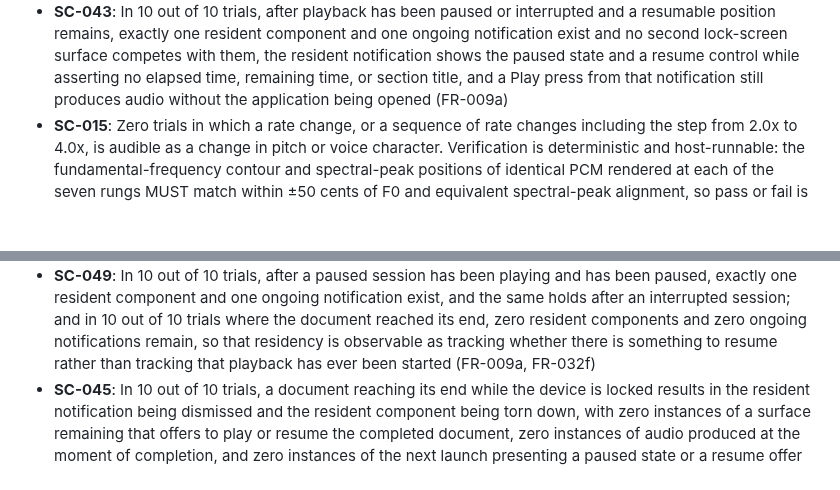
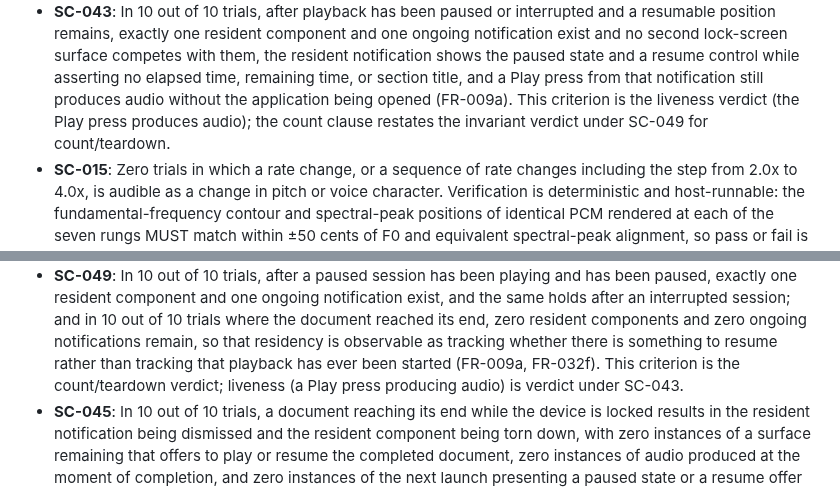
Before and after one commit to lfgranja/mdreader, a Markdown page: specs/001-android-media-shell/spec.md, 2 parts joined by grey strips. GitHub-like rendering; blank space fills up the shorter version.

Commit message:
docs(spec): scope SC-043 liveness vs SC-049 count/teardown
SC-043 is the liveness verdict (Play press from resident
notification produces audio); SC-049 is the count/teardown
verdict (exactly-one while resumable, zero after end).
Normative thresholds unchanged; trial verdicts recorded
separately to avoid divergent double-trials.

```diff
--- a/specs/001-android-media-shell/spec.md
+++ b/specs/001-android-media-shell/spec.md
@@ -1362,7 +1362,8 @@ derived requirement exists only as prose.
   lock-screen surface competes with them, the resident notification shows the paused state and
   a resume control while asserting no elapsed time, remaining time, or section title, and a
   Play press from that notification still produces audio without the application being opened
-  (FR-009a)
+  (FR-009a). This criterion is the liveness verdict (the Play press produces audio); the count
+  clause restates the invariant verdict under SC-049 for count/teardown.
 - **SC-015**: Zero trials in which a rate change, or a sequence of rate changes including the
   step from 2.0x to 4.0x, is audible as a change in pitch or voice character. Verification is
   deterministic and host-runnable: the fundamental-frequency contour and spectral-peak
@@ -1384,7 +1385,8 @@ derived requirement exists only as prose.
   after an interrupted session; and in 10 out of 10 trials where the document reached its end,
   zero resident components and zero ongoing notifications remain, so that residency is
   observable as tracking whether there is something to resume rather than tracking that
-  playback has ever been started (FR-009a, FR-032f)
+  playback has ever been started (FR-009a, FR-032f). This criterion is the count/teardown
+  verdict; liveness (a Play press producing audio) is verdict under SC-043.
 - **SC-045**: In 10 out of 10 trials, a document reaching its end while the device is locked
   results in the resident notification being dismissed and the resident component being torn
   down, with zero instances of a surface remaining that offers to play or resume the completed
```
